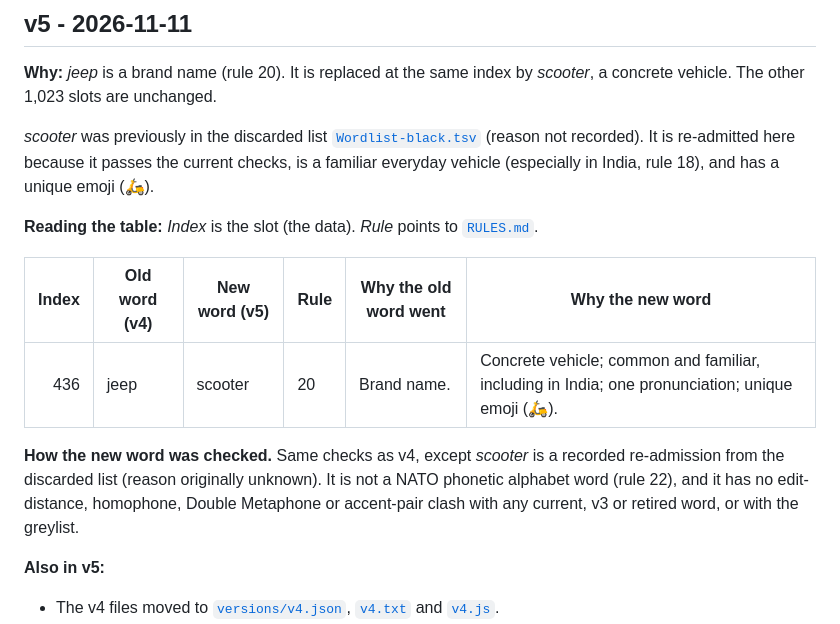
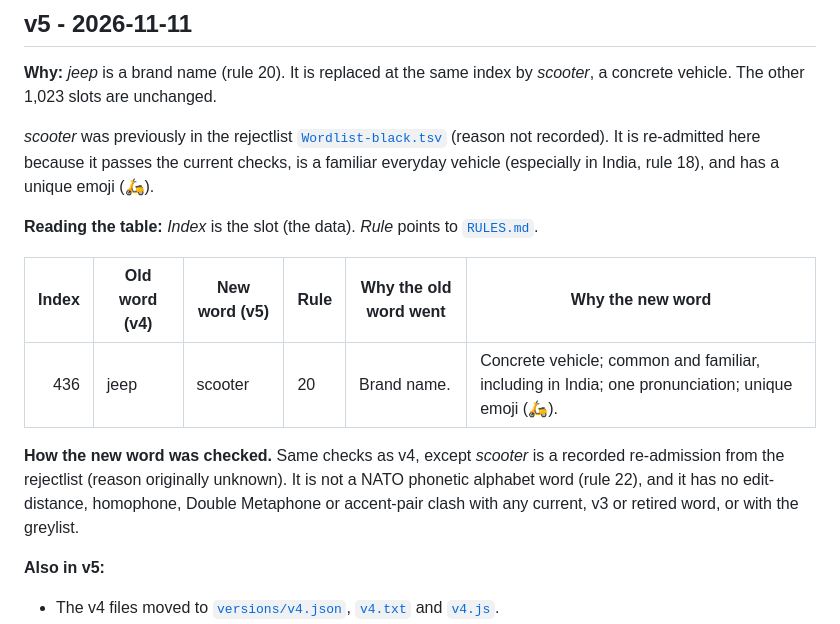
Before and after one commit to wcodes-org/wordlist, a Markdown page: VERSIONS.md, the part around the change. Rendered like a GitHub page.

Commit message:
docs: call scooter a rejectlist re-admission in the v5 notes

```diff
--- a/VERSIONS.md
+++ b/VERSIONS.md
@@ -29,7 +29,7 @@ A WCode is a list of indexes (0-1023). Each word stands for one index; the index
 
 **Why:** *jeep* is a brand name (rule 20). It is replaced at the same index by *scooter*, a concrete vehicle. The other 1,023 slots are unchanged.
 
-*scooter* was previously in the discarded list [`Wordlist-black.tsv`](Wordlist-black.tsv) (reason not recorded). It is re-admitted here because it passes the current checks, is a familiar everyday vehicle (especially in India, rule 18), and has a unique emoji (🛵).
+*scooter* was previously in the rejectlist [`Wordlist-black.tsv`](Wordlist-black.tsv) (reason not recorded). It is re-admitted here because it passes the current checks, is a familiar everyday vehicle (especially in India, rule 18), and has a unique emoji (🛵).
 
 **Reading the table:** *Index* is the slot (the data). *Rule* points to [`RULES.md`](RULES.md).
 
@@ -37,7 +37,7 @@ A WCode is a list of indexes (0-1023). Each word stands for one index; the index
 | ---: | --- | --- | --- | --- | --- |
 | 436 | jeep | scooter | 20 | Brand name. | Concrete vehicle; common and familiar, including in India; one pronunciation; unique emoji (🛵). |
 
-**How the new word was checked.** Same checks as v4, except *scooter* is a recorded re-admission from the discarded list (reason originally unknown). It is not a NATO phonetic alphabet word (rule 22), and it has no edit-distance, homophone, Double Metaphone or accent-pair clash with any current, v3 or retired word, or with the greylist.
+**How the new word was checked.** Same checks as v4, except *scooter* is a recorded re-admission from the rejectlist (reason originally unknown). It is not a NATO phonetic alphabet word (rule 22), and it has no edit-distance, homophone, Double Metaphone or accent-pair clash with any current, v3 or retired word, or with the greylist.
 
 **Also in v5:**
 
```
